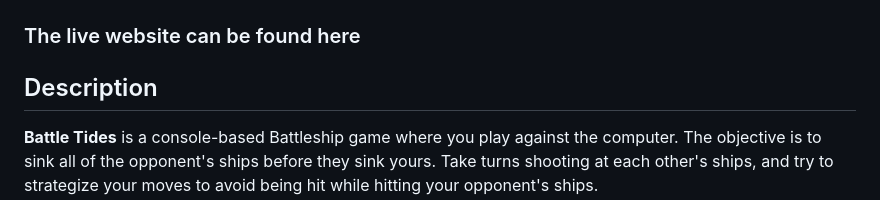
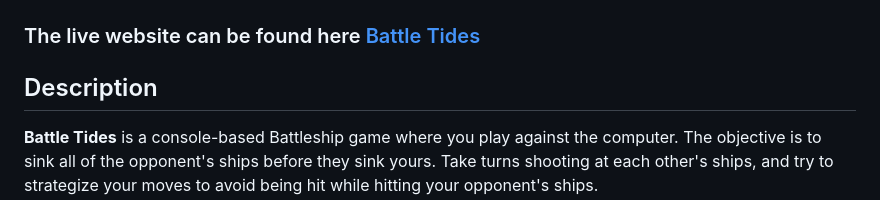
Before and after one commit to bjoernholmlund/Battle-Tides, a Markdown page: README.md, the part around the change. Rendered like a GitHub page.

Commit message:
trying again, adding live site

```diff
--- a/README.md
+++ b/README.md
@@ -2,7 +2,7 @@
 
 ![mockup](Mockup.png)
 
-### The live website can be found here <a href="https://battle-tides-a97dab86fdf8.herokuapp.com/"></a>
+### The live website can be found here <a href="https://battle-tides-a97dab86fdf8.herokuapp.com/">Battle Tides</a>
 
 ## Description
 **Battle Tides**  is a console-based Battleship game where you play against the computer. The objective is to sink all of the opponent's ships before they sink yours. Take turns shooting at each other's ships, and try to strategize your moves to avoid being hit while hitting your opponent's ships.
```
